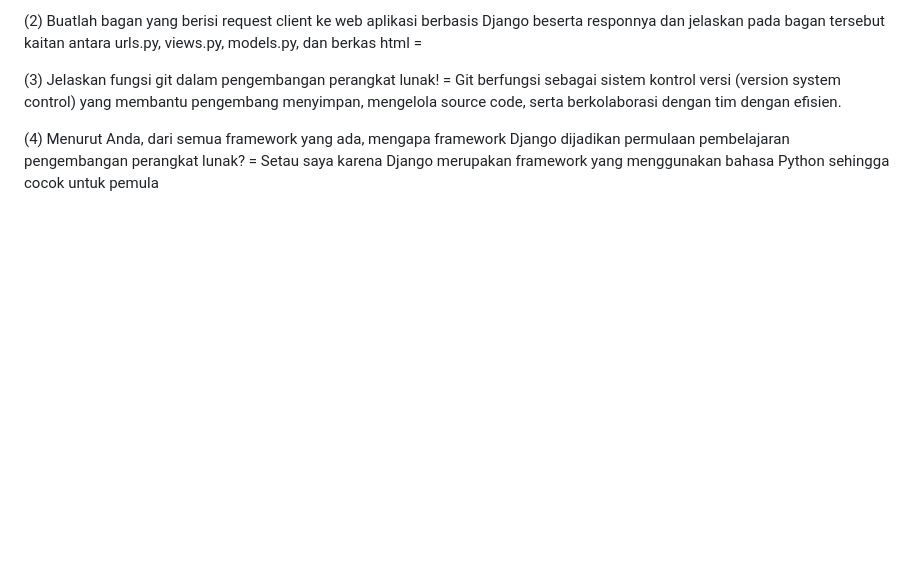
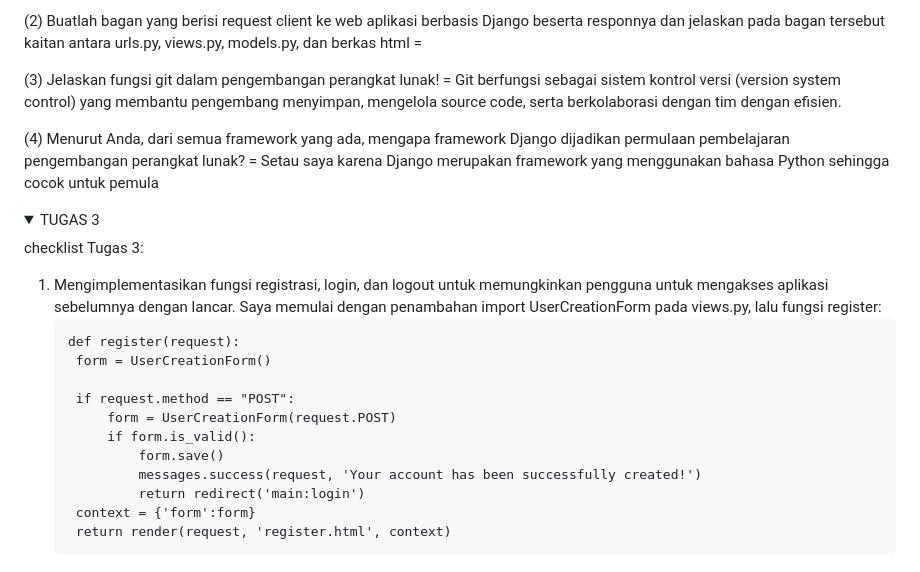
Before and after one commit to ghiranza/pbp-my-ecom, a Markdown page: README.md, the part around one of its changes. GitHub-like rendering; folded sections open; blank space fills up the shorter version.

Commit message:
Update README.md 2

````diff
--- a/README.md
+++ b/README.md
@@ -68,3 +68,24 @@ jawaban pertanyaan-pertanyaan Tugas 2:
 (4) Menurut Anda, dari semua framework yang ada, mengapa framework Django dijadikan permulaan pembelajaran pengembangan perangkat lunak?
     = Setau saya karena Django merupakan framework yang menggunakan bahasa Python sehingga cocok untuk pemula
 </details>
+
+<details>
+  <summary>TUGAS 3</summary>
+
+checklist Tugas 3:
+1. Mengimplementasikan fungsi registrasi, login, dan logout untuk memungkinkan pengguna untuk mengakses aplikasi sebelumnya dengan lancar.
+   Saya memulai dengan penambahan import UserCreationForm pada views.py, lalu fungsi register:
+   ```
+   def register(request):
+    form = UserCreationForm()
+
+    if request.method == "POST":
+        form = UserCreationForm(request.POST)
+        if form.is_valid():
+            form.save()
+            messages.success(request, 'Your account has been successfully created!')
+            return redirect('main:login')
+    context = {'form':form}
+    return render(request, 'register.html', context)
+   ```
+
````
Also changed, not shown: other parts of README.md (+1 -0 lines).
